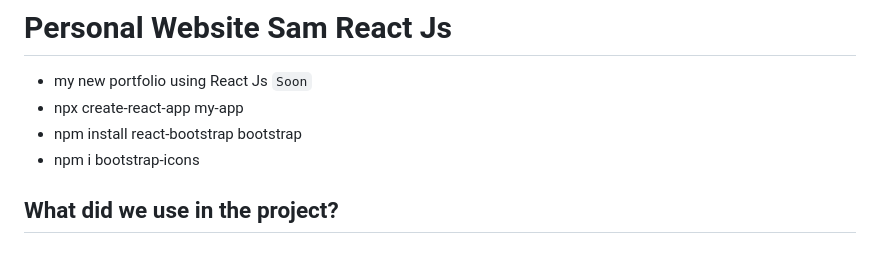
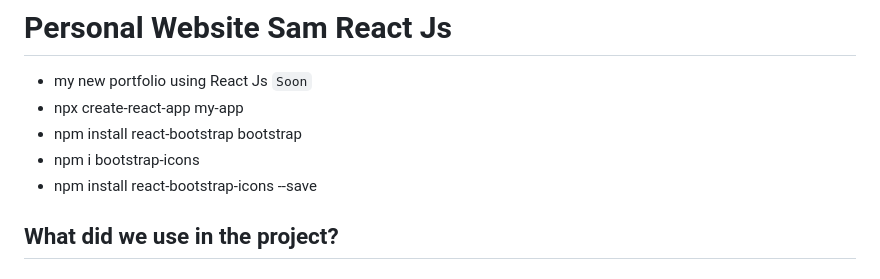
Before and after one commit to x39OME/Personal-Portfolio-ReactJs, a Markdown page: README.md, the part around the change. Rendered like a GitHub page.

```diff
--- a/README.md
+++ b/README.md
@@ -4,6 +4,7 @@
 - npx create-react-app my-app
 - npm install react-bootstrap bootstrap
 - npm i bootstrap-icons
+- npm install react-bootstrap-icons --save
 
 ## What did we use in the project?
 ### 1- [React Js](https://react.dev/learn/installation)
```
